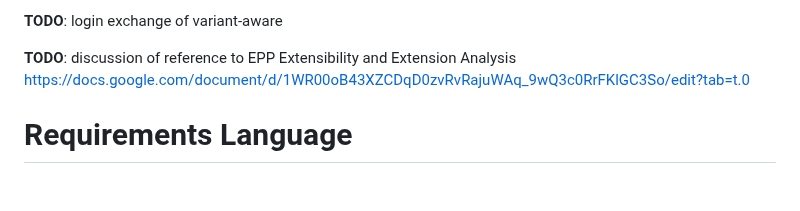
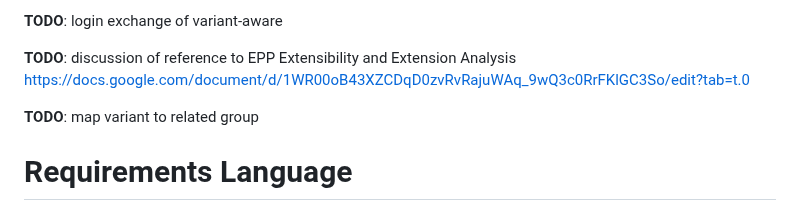
Before and after one commit to arnt/regext-epp-variants, a Markdown page: draft-galvin-regext-epp-variants.md, the part around the change. Drawn GitHub-style; blank space fills up the shorter version.

Commit message:
adding a TODO comment

```diff
--- a/draft-galvin-regext-epp-variants.md
+++ b/draft-galvin-regext-epp-variants.md
@@ -122,6 +122,9 @@ __TODO__: login exchange of variant-aware
 
 __TODO__: discussion of reference to EPP Extensibility and Extension Analysis
 https://docs.google.com/document/d/1WR00oB43XZCDqD0zvRvRajuWAq_9wQ3c0RrFKlGC3So/edit?tab=t.0
+
+__TODO__: map variant to related group
+
 
 # Requirements Language
 
```
